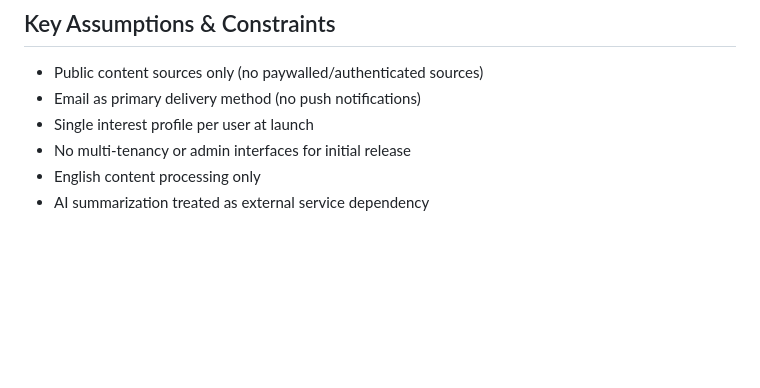
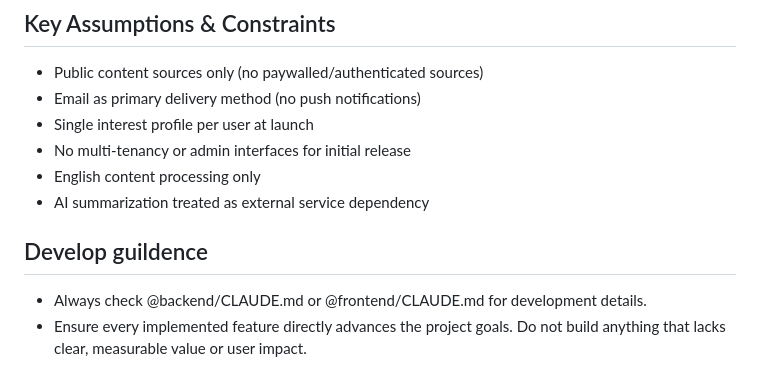
Before and after one commit to PuChenTW/Periscope, a Markdown page: CLAUDE.md, the part around one of its changes. Drawn GitHub-style; blank space fills up the shorter version.

Commit message:
feat: Update CLAUDE.md to enhance project documentation and clarify development guidance

```diff
--- a/CLAUDE.md
+++ b/CLAUDE.md
@@ -207,3 +168,8 @@ The content digest generation is orchestrated as a Temporal workflow to handle:
 - No multi-tenancy or admin interfaces for initial release
 - English content processing only
 - AI summarization treated as external service dependency
+
+## Develop guildence
+
+- Always check @backend/CLAUDE.md or @frontend/CLAUDE.md for development details.
+- Ensure every implemented feature directly advances the project goals. Do not build anything that lacks clear, measurable value or user impact.
```
Also changed, not shown: other parts of CLAUDE.md (+18 -57 lines).
